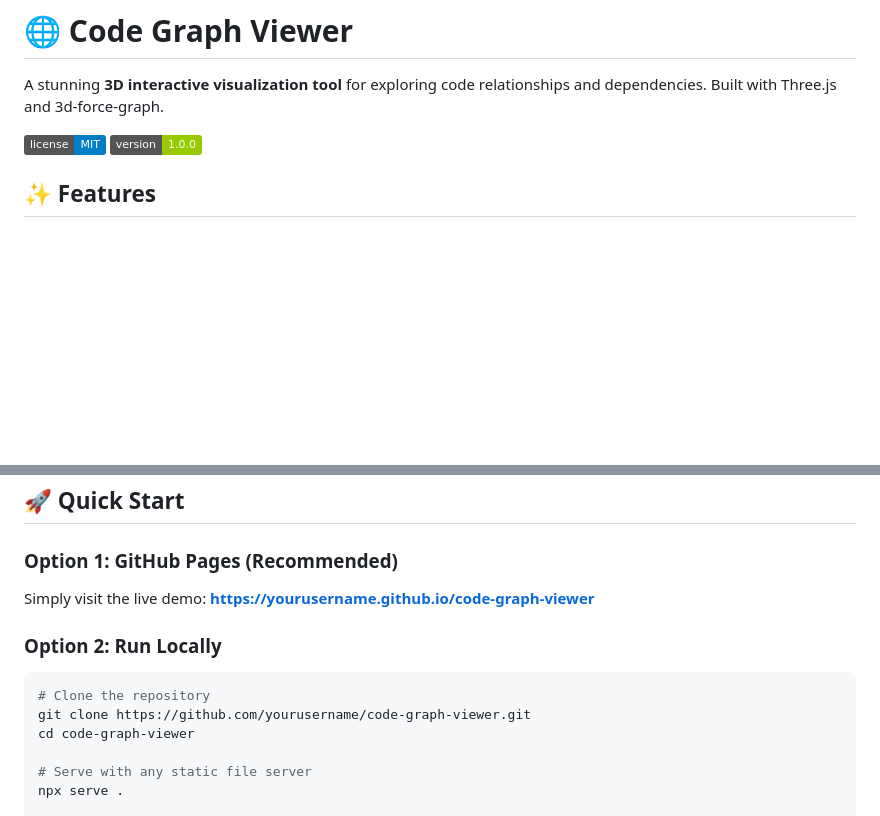
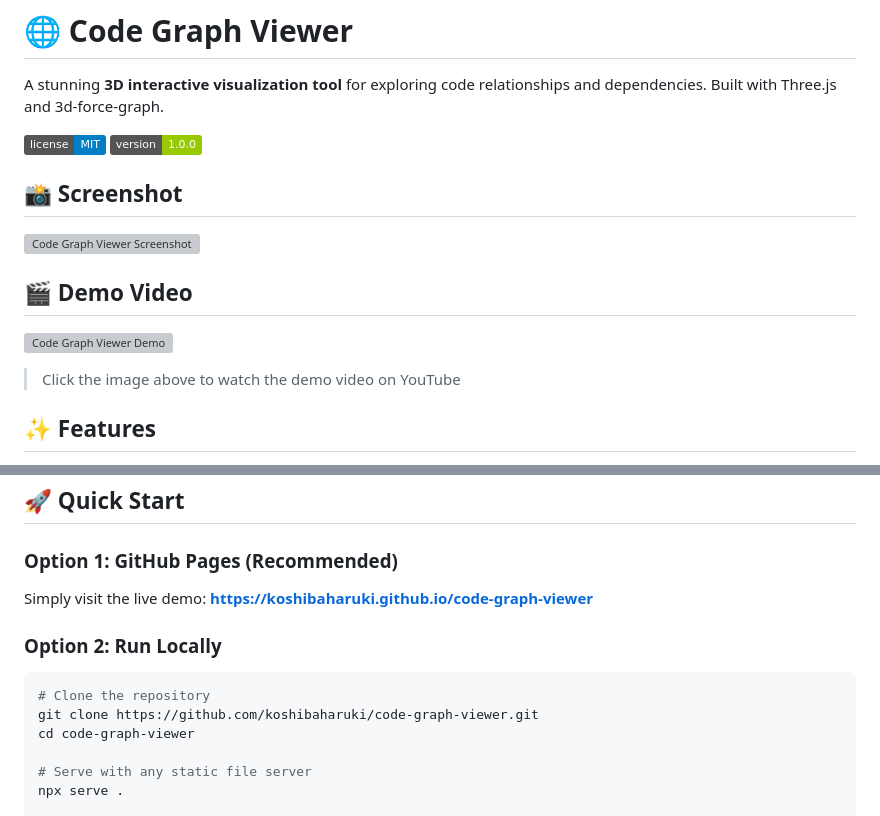
Before and after one commit to koshibaharuki/code-graph-viewer, a Markdown page: README.md, 2 parts joined by grey strips. GitHub-like rendering; badges without logos; blank space fills up the shorter version; grey boxes are pictures that could not be loaded.

Commit message:
Add YouTube demo video and screenshot placeholder to README

````diff
--- a/README.md
+++ b/README.md
@@ -4,6 +4,16 @@ A stunning **3D interactive visualization tool** for exploring code relationship
 
 ![License](https://img.shields.io/badge/license-MIT-blue.svg)
 ![Version](https://img.shields.io/badge/version-1.0.0-green.svg)
+
+## 📸 Screenshot
+
+![Code Graph Viewer Screenshot](screenshot.png)
+
+## 🎬 Demo Video
+
+[![Code Graph Viewer Demo](https://img.youtube.com/vi/9bP1oEGEQkk/maxresdefault.jpg)](https://youtu.be/9bP1oEGEQkk)
+
+> Click the image above to watch the demo video on YouTube
 
 ## ✨ Features
 
@@ -18,12 +28,12 @@ A stunning **3D interactive visualization tool** for exploring code relationship
 ## 🚀 Quick Start
 
 ### Option 1: GitHub Pages (Recommended)
-Simply visit the live demo: **[https://yourusername.github.io/code-graph-viewer](https://yourusername.github.io/code-graph-viewer)**
+Simply visit the live demo: **[https://koshibaharuki.github.io/code-graph-viewer](https://koshibaharuki.github.io/code-graph-viewer)**
 
 ### Option 2: Run Locally
 ```bash
 # Clone the repository
-git clone https://github.com/yourusername/code-graph-viewer.git
+git clone https://github.com/koshibaharuki/code-graph-viewer.git
 cd code-graph-viewer
 
 # Serve with any static file server
````
